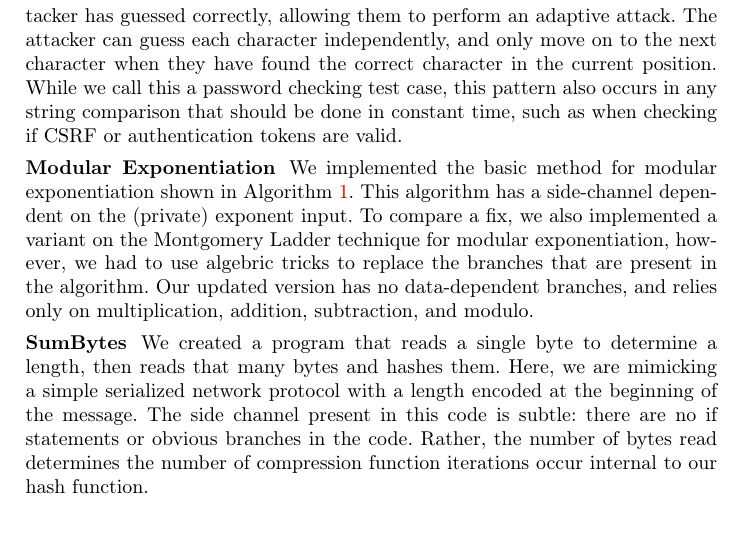
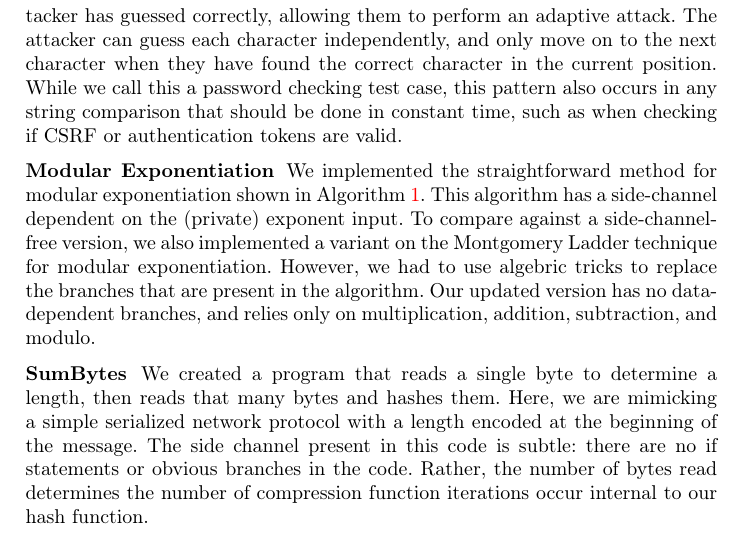
Before and after one commit to cuplv/jCupid, a LaTeX thesis (paper/main.tex, which reads paper/evaluation.tex): part of page 5 of 15, cut so that both start at the same text. Compiled offline with pdfLaTeX.

Commit message:
eval edit

```diff
--- a/paper/evaluation.tex
+++ b/paper/evaluation.tex
@@ -24,10 +24,11 @@ authentication tokens are valid.
 %perform a Vaudenay attack and iteratively leak the plaintext.
 
 \paragraph{Modular Exponentiation}
-We implemented the basic method for modular exponentiation shown in
+We implemented the straightforward method for modular exponentiation shown in
 Algorithm~\ref{alg:expo}. This algorithm has a side-channel dependent on the
-(private) exponent input. To compare a fix, we also implemented a variant on the Montgomery Ladder
-technique for modular exponentiation, however, we had to use algebric tricks to
+(private) exponent input. To compare against a side-channel-free version,
+we also implemented a variant on the Montgomery Ladder
+technique for modular exponentiation. However, we had to use algebric tricks to
 replace the branches that are present in the algorithm. Our updated version has no
 data-dependent branches, and relies only on multiplication, addition,
 subtraction, and modulo.
```
